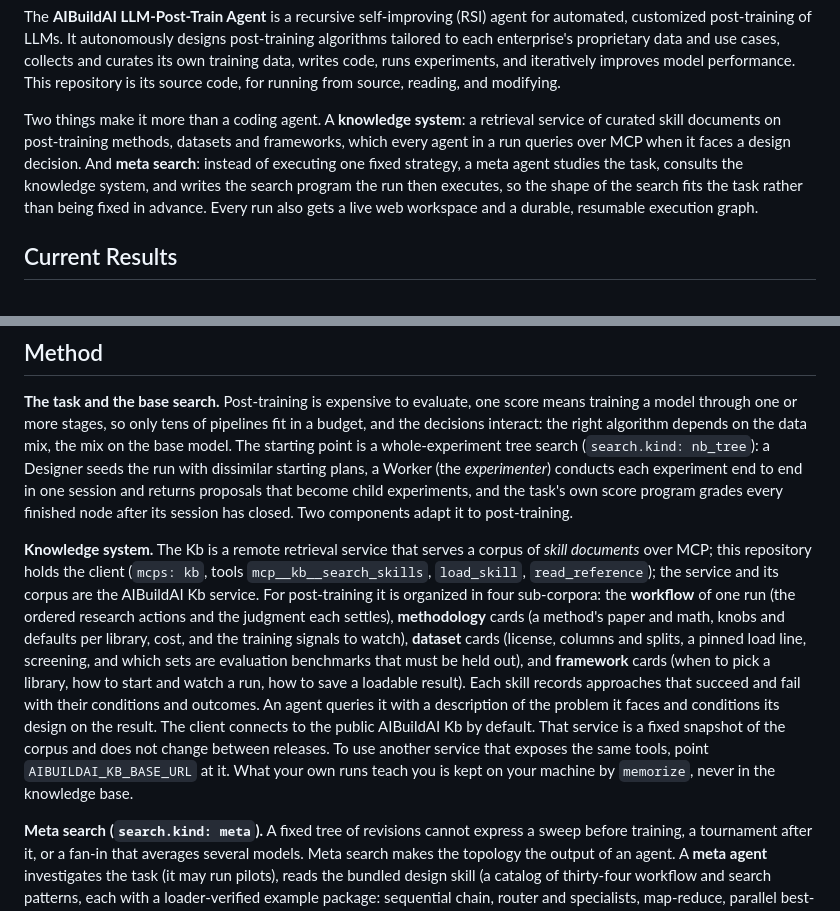
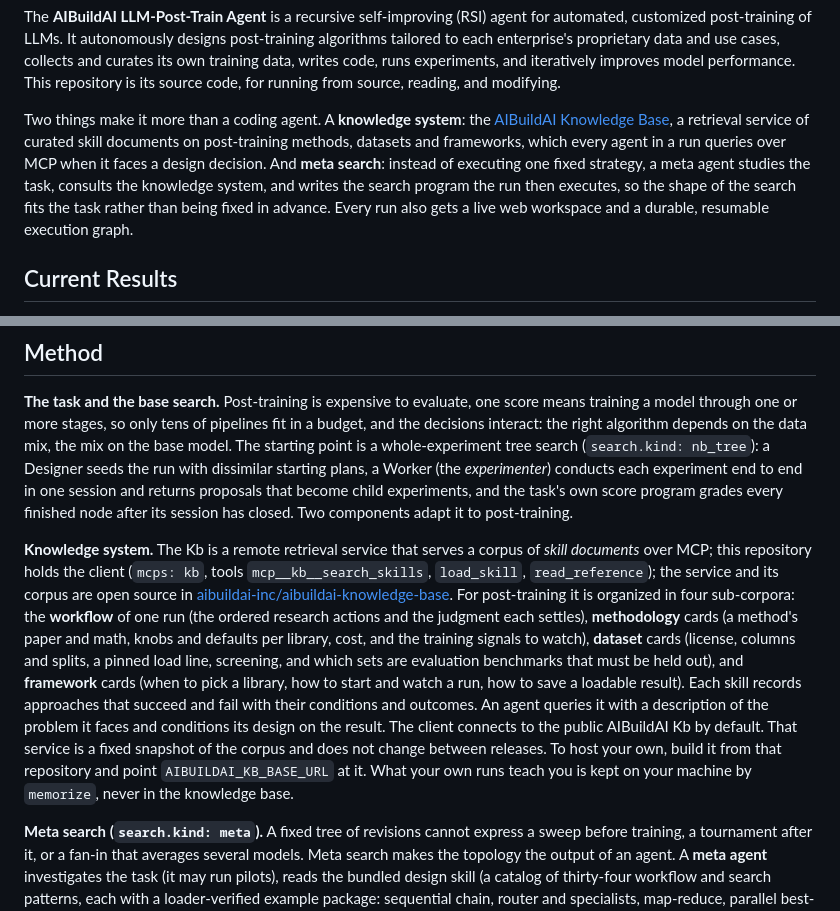
Before and after one commit to aibuildai-inc/aibuildai-llm-posttrain-agent, a Markdown page: README.md, 2 parts joined by grey strips. Rendered like a GitHub page.

Commit message:
README: link the open-source knowledge base repository
Co-Authored-By: Claude Opus 5 (1M context) <noreply@anthropic.com>

```diff
--- a/README.md
+++ b/README.md
@@ -14,7 +14,7 @@
 
 The **AIBuildAI LLM-Post-Train Agent** is a recursive self-improving (RSI) agent for automated, customized post-training of LLMs. It autonomously designs post-training algorithms tailored to each enterprise's proprietary data and use cases, collects and curates its own training data, writes code, runs experiments, and iteratively improves model performance. This repository is its source code, for running from source, reading, and modifying.
 
-Two things make it more than a coding agent. A **knowledge system**: a retrieval service of curated skill documents on post-training methods, datasets and frameworks, which every agent in a run queries over MCP when it faces a design decision. And **meta search**: instead of executing one fixed strategy, a meta agent studies the task, consults the knowledge system, and writes the search program the run then executes, so the shape of the search fits the task rather than being fixed in advance. Every run also gets a live web workspace and a durable, resumable execution graph.
+Two things make it more than a coding agent. A **knowledge system**: the [AIBuildAI Knowledge Base](https://github.com/aibuildai-inc/aibuildai-knowledge-base), a retrieval service of curated skill documents on post-training methods, datasets and frameworks, which every agent in a run queries over MCP when it faces a design decision. And **meta search**: instead of executing one fixed strategy, a meta agent studies the task, consults the knowledge system, and writes the search program the run then executes, so the shape of the search fits the task rather than being fixed in advance. Every run also gets a live web workspace and a durable, resumable execution graph.
 
 ## Current Results
 
@@ -155,7 +155,7 @@ Every event of the run is journaled in the private PostgreSQL cluster under `~/.
 
 **The task and the base search.** Post-training is expensive to evaluate, one score means training a model through one or more stages, so only tens of pipelines fit in a budget, and the decisions interact: the right algorithm depends on the data mix, the mix on the base model. The starting point is a whole-experiment tree search (`search.kind: nb_tree`): a Designer seeds the run with dissimilar starting plans, a Worker (the *experimenter*) conducts each experiment end to end in one session and returns proposals that become child experiments, and the task's own score program grades every finished node after its session has closed. Two components adapt it to post-training.
 
-**Knowledge system.** The Kb is a remote retrieval service that serves a corpus of *skill documents* over MCP; this repository holds the client (`mcps: kb`, tools `mcp__kb__search_skills`, `load_skill`, `read_reference`); the service and its corpus are the AIBuildAI Kb service. For post-training it is organized in four sub-corpora: the **workflow** of one run (the ordered research actions and the judgment each settles), **methodology** cards (a method's paper and math, knobs and defaults per library, cost, and the training signals to watch), **dataset** cards (license, columns and splits, a pinned load line, screening, and which sets are evaluation benchmarks that must be held out), and **framework** cards (when to pick a library, how to start and watch a run, how to save a loadable result). Each skill records approaches that succeed and fail with their conditions and outcomes. An agent queries it with a description of the problem it faces and conditions its design on the result. The client connects to the public AIBuildAI Kb by default. That service is a fixed snapshot of the corpus and does not change between releases. To use another service that exposes the same tools, point `AIBUILDAI_KB_BASE_URL` at it. What your own runs teach you is kept on your machine by `memorize`, never in the knowledge base.
+**Knowledge system.** The Kb is a remote retrieval service that serves a corpus of *skill documents* over MCP; this repository holds the client (`mcps: kb`, tools `mcp__kb__search_skills`, `load_skill`, `read_reference`); the service and its corpus are open source in [aibuildai-inc/aibuildai-knowledge-base](https://github.com/aibuildai-inc/aibuildai-knowledge-base). For post-training it is organized in four sub-corpora: the **workflow** of one run (the ordered research actions and the judgment each settles), **methodology** cards (a method's paper and math, knobs and defaults per library, cost, and the training signals to watch), **dataset** cards (license, columns and splits, a pinned load line, screening, and which sets are evaluation benchmarks that must be held out), and **framework** cards (when to pick a library, how to start and watch a run, how to save a loadable result). Each skill records approaches that succeed and fail with their conditions and outcomes. An agent queries it with a description of the problem it faces and conditions its design on the result. The client connects to the public AIBuildAI Kb by default. That service is a fixed snapshot of the corpus and does not change between releases. To host your own, build it from that repository and point `AIBUILDAI_KB_BASE_URL` at it. What your own runs teach you is kept on your machine by `memorize`, never in the knowledge base.
 
 **Meta search (`search.kind: meta`).** A fixed tree of revisions cannot express a sweep before training, a tournament after it, or a fan-in that averages several models. Meta search makes the topology the output of an agent. A **meta agent** investigates the task (it may run pilots), reads the bundled design skill (a catalog of thirty-four workflow and search patterns, each with a loader-verified example package: sequential chain, router and specialists, map-reduce, parallel best-of-N, tournament, committee, orchestrator-workers, evaluator-optimizer, and others), queries the Kb, and writes a **search program**: a Python package composed from three primitives. An *Agent* is an LLM session with tools, policies, and a typed output; a *Program* is a deterministic computation in a managed worker with its own resource limits; a *Search* orchestrates Agents, Programs, and nested Searches through spawn, run, and wait, with typed inputs and outputs flowing between them. The package is checked by a verifier, optionally reviewed together with a LaTeX design report (`search.input.report`), then loaded and run as a child search in the same run and journal. The run's value is still the best score any node earned; the topology that produced it is task-specific.
 
```
